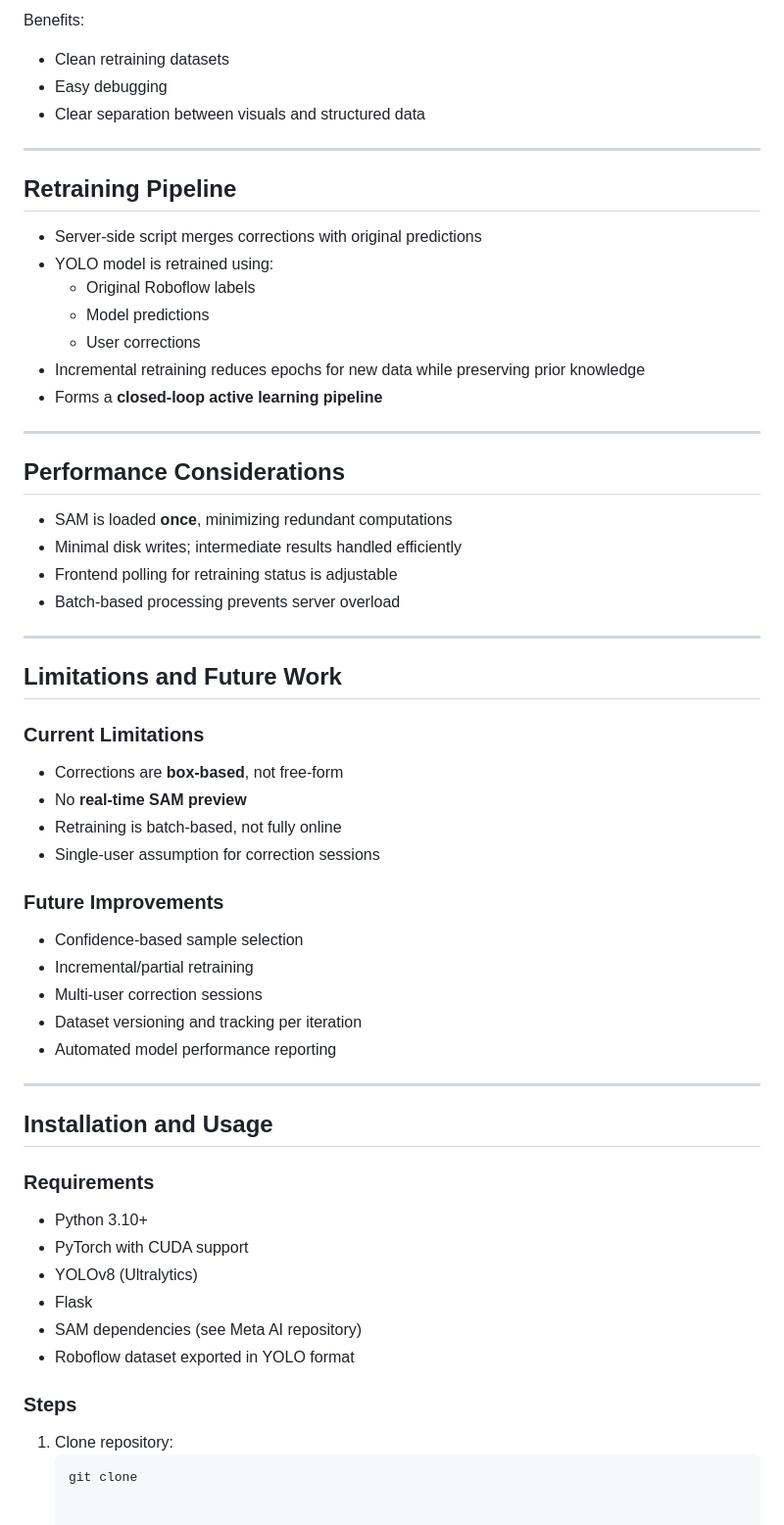
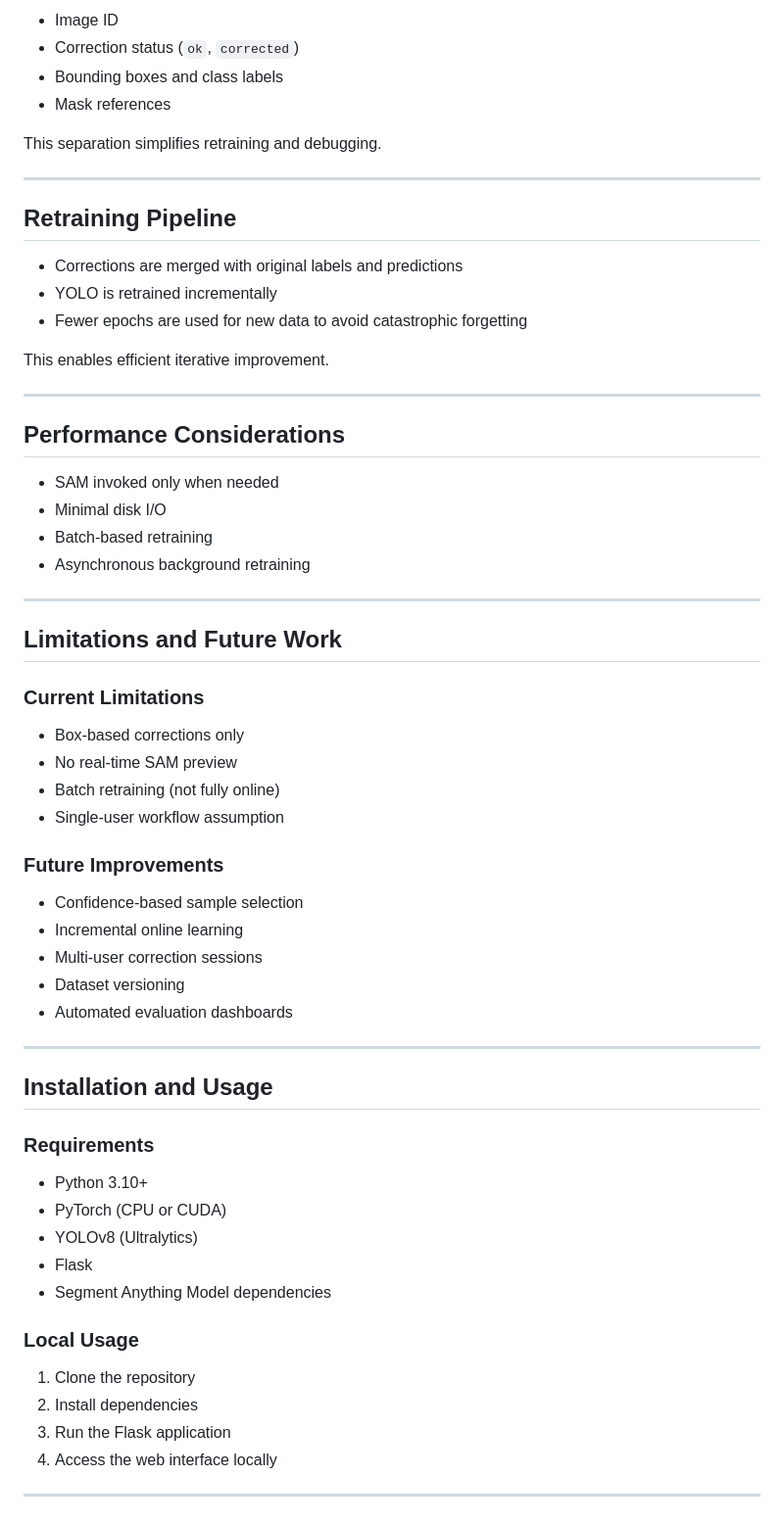
Before and after one commit to Kingflow-23/ChipScan-AI, a Markdown page: README.md, the part around one of its changes. Shown at 98% size. Rendered like a GitHub page.

Commit message:
Refactor README.md for clarity and structure; update project overview, motivation, and deployment details

````diff
--- a/README.md
+++ b/README.md
@@ -163,46 +234,48 @@ Stored separately in JSON:
 
-Benefits:
-- Clean retraining datasets
-- Easy debugging
-- Clear separation between visuals and structured data
+* Image ID
+* Correction status (`ok`, `corrected`)
+* Bounding boxes and class labels
+* Mask references
+
+This separation simplifies retraining and debugging.
 
 ---
 
 ## Retraining Pipeline
 
-- Server-side script merges corrections with original predictions
-- YOLO model is retrained using:
-  - Original Roboflow labels
-  - Model predictions
-  - User corrections
-- Incremental retraining reduces epochs for new data while preserving prior knowledge
-- Forms a **closed-loop active learning pipeline**
+* Corrections are merged with original labels and predictions
+* YOLO is retrained incrementally
+* Fewer epochs are used for new data to avoid catastrophic forgetting
+
+This enables efficient iterative improvement.
 
 ---
 
 ## Performance Considerations
 
-- SAM is loaded **once**, minimizing redundant computations
-- Minimal disk writes; intermediate results handled efficiently
-- Frontend polling for retraining status is adjustable
-- Batch-based processing prevents server overload
+* SAM invoked only when needed
+* Minimal disk I/O
+* Batch-based retraining
+* Asynchronous background retraining
 
 ---
 
 ## Limitations and Future Work
 
 ### Current Limitations
-- Corrections are **box-based**, not free-form
-- No **real-time SAM preview**
-- Retraining is batch-based, not fully online
-- Single-user assumption for correction sessions
+
+* Box-based corrections only
+* No real-time SAM preview
+* Batch retraining (not fully online)
+* Single-user workflow assumption
 
 ### Future Improvements
-- Confidence-based sample selection
-- Incremental/partial retraining
-- Multi-user correction sessions
-- Dataset versioning and tracking per iteration
-- Automated model performance reporting
+
+* Confidence-based sample selection
+* Incremental online learning
+* Multi-user correction sessions
+* Dataset versioning
+* Automated evaluation dashboards
 
 ---
 
@@ -210,17 +283,18 @@ Benefits:
 
 ### Requirements
 
-- Python 3.10+
-- PyTorch with CUDA support
-- YOLOv8 (Ultralytics)
-- Flask
-- SAM dependencies (see Meta AI repository)
-- Roboflow dataset exported in YOLO format
+* Python 3.10+
+* PyTorch (CPU or CUDA)
+* YOLOv8 (Ultralytics)
+* Flask
+* Segment Anything Model dependencies
 
-### Steps
+### Local Usage
 
-1. Clone repository:
-   ```bash
-   git clone
+1. Clone the repository
+2. Install dependencies
+3. Run the Flask application
+4. Access the web interface locally
 
+---
 
````
Also changed, not shown: other parts of README.md (+227 -75 lines).
